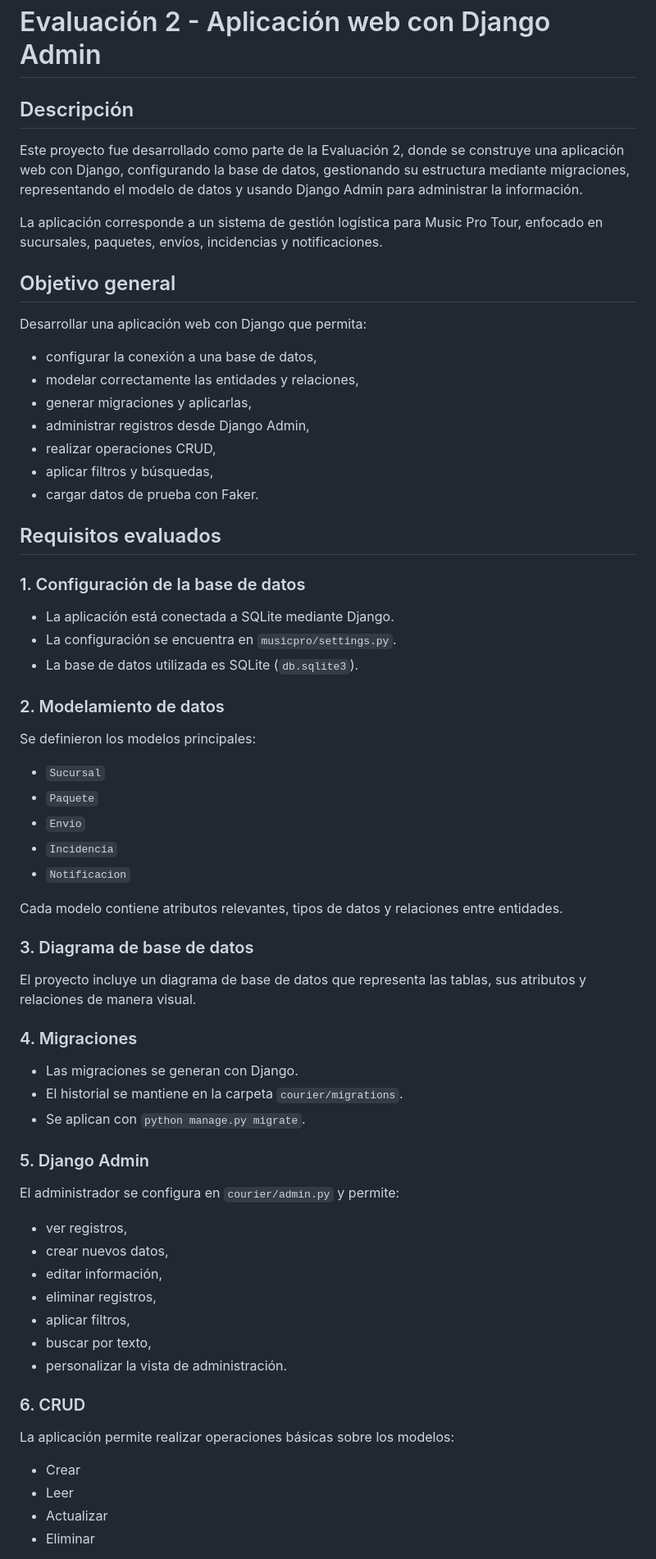
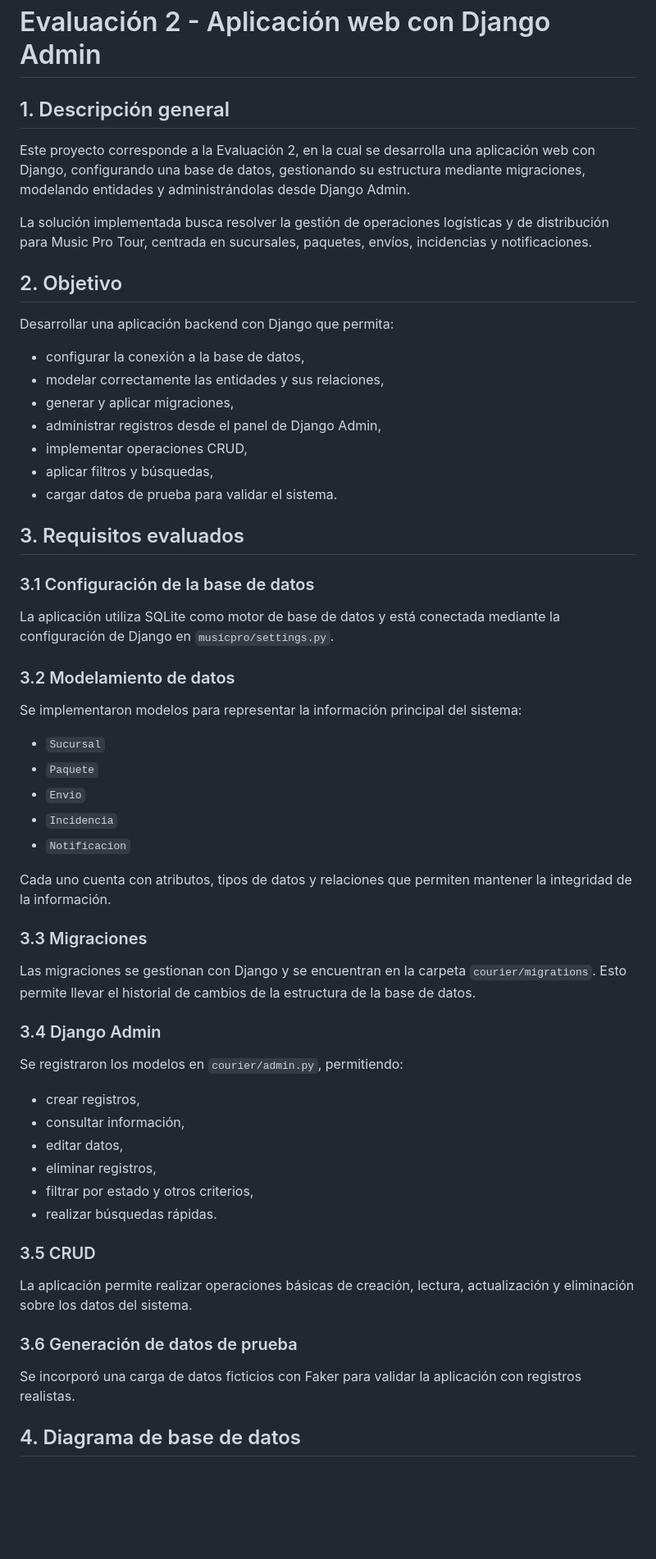
Before and after one commit to maxsteel19/musicpro-courier, a Markdown page: README.md, the part around one of its changes. Shown at 82% size. Rendered like a GitHub page; blank space fills up the shorter version.

Commit message:
docs: professional evaluation 2 readme with database diagram

```diff
--- a/README.md
+++ b/README.md
@@ -1,32 +1,30 @@
 # Evaluación 2 - Aplicación web con Django Admin
 
-## Descripción
+## 1. Descripción general
 
-Este proyecto fue desarrollado como parte de la Evaluación 2, donde se construye una aplicación web con Django, configurando la base de datos, gestionando su estructura mediante migraciones, representando el modelo de datos y usando Django Admin para administrar la información.
+Este proyecto corresponde a la Evaluación 2, en la cual se desarrolla una aplicación web con Django, configurando una base de datos, gestionando su estructura mediante migraciones, modelando entidades y administrándolas desde Django Admin.
 
-La aplicación corresponde a un sistema de gestión logística para Music Pro Tour, enfocado en sucursales, paquetes, envíos, incidencias y notificaciones.
+La solución implementada busca resolver la gestión de operaciones logísticas y de distribución para Music Pro Tour, centrada en sucursales, paquetes, envíos, incidencias y notificaciones.
 
-## Objetivo general
+## 2. Objetivo
 
-Desarrollar una aplicación web con Django que permita:
+Desarrollar una aplicación backend con Django que permita:
 
-- configurar la conexión a una base de datos,
-- modelar correctamente las entidades y relaciones,
-- generar migraciones y aplicarlas,
-- administrar registros desde Django Admin,
-- realizar operaciones CRUD,
+- configurar la conexión a la base de datos,
+- modelar correctamente las entidades y sus relaciones,
+- generar y aplicar migraciones,
+- administrar registros desde el panel de Django Admin,
+- implementar operaciones CRUD,
 - aplicar filtros y búsquedas,
-- cargar datos de prueba con Faker.
+- cargar datos de prueba para validar el sistema.
 
-## Requisitos evaluados
+## 3. Requisitos evaluados
 
-### 1. Configuración de la base de datos
-- La aplicación está conectada a SQLite mediante Django.
-- La configuración se encuentra en `musicpro/settings.py`.
-- La base de datos utilizada es SQLite (`db.sqlite3`).
+### 3.1 Configuración de la base de datos
+La aplicación utiliza SQLite como motor de base de datos y está conectada mediante la configuración de Django en `musicpro/settings.py`.
 
-### 2. Modelamiento de datos
-Se definieron los modelos principales:
+### 3.2 Modelamiento de datos
+Se implementaron modelos para representar la información principal del sistema:
 
 - `Sucursal`
 - `Paquete`
@@ -34,32 +32,26 @@ Se definieron los modelos principales:
 - `Incidencia`
 - `Notificacion`
 
-Cada modelo contiene atributos relevantes, tipos de datos y relaciones entre entidades.
+Cada uno cuenta con atributos, tipos de datos y relaciones que permiten mantener la integridad de la información.
 
-### 3. Diagrama de base de datos
-El proyecto incluye un diagrama de base de datos que representa las tablas, sus atributos y relaciones de manera visual.
+### 3.3 Migraciones
+Las migraciones se gestionan con Django y se encuentran en la carpeta `courier/migrations`. Esto permite llevar el historial de cambios de la estructura de la base de datos.
 
-### 4. Migraciones
-- Las migraciones se generan con Django.
-- El historial se mantiene en la carpeta `courier/migrations`.
-- Se aplican con `python manage.py migrate`.
+### 3.4 Django Admin
+Se registraron los modelos en `courier/admin.py`, permitiendo:
 
-### 5. Django Admin
-El administrador se configura en `courier/admin.py` y permite:
+- crear registros,
+- consultar información,
+- editar datos,
+- eliminar registros,
+- filtrar por estado y otros criterios,
+- realizar búsquedas rápidas.
 
-- ver registros,
-- crear nuevos datos,
-- editar información,
-- eliminar registros,
-- aplicar filtros,
-- buscar por texto,
-- personalizar la vista de administración.
+### 3.5 CRUD
+La aplicación permite realizar operaciones básicas de creación, lectura, actualización y eliminación sobre los datos del sistema.
 
-### 6. CRUD
-La aplicación permite realizar operaciones básicas sobre los modelos:
+### 3.6 Generación de datos de prueba
+Se incorporó una carga de datos ficticios con Faker para validar la aplicación con registros realistas.
 
-- Crear
-- Leer
-- Actualizar
-- Eliminar
+## 4. Diagrama de base de datos
 
```
Also changed, not shown: other parts of README.md (+97 -32 lines).
